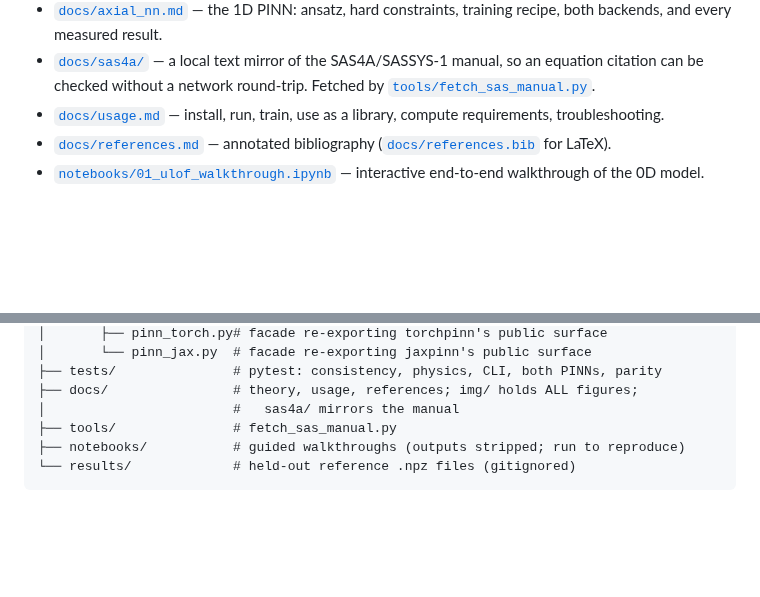
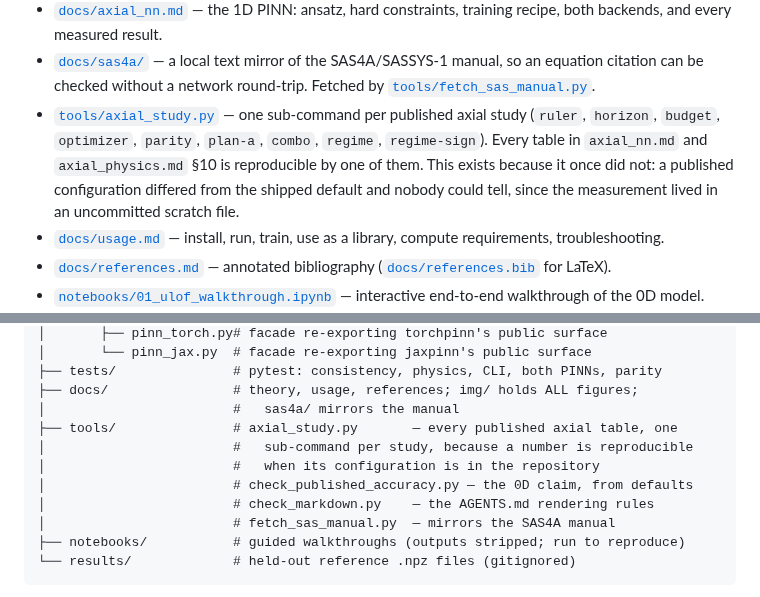
Before and after one commit to ppigazzini/pinn-sfr-transient, a Markdown page: README.md, 2 parts joined by grey strips. Rendered like a GitHub page; blank space fills up the shorter version.

Commit message:
docs(readme): list the tools, and why axial_study.py exists
The layout listed tools/ as 'fetch_sas_manual.py' and the docs list did not mention
the study tool at all. Every table in axial_nn.md and axial_physics.md 10 is now
reproducible by an axial_study.py sub-command, which is worth a reader knowing.

The entry says why it exists rather than only what it does: a published
configuration once differed from the shipped default and nobody could tell, because
the measurement lived in an uncommitted scratch file.

````diff
--- a/README.md
+++ b/README.md
@@ -100,6 +100,12 @@ count changes float reduction order.
 - [`docs/sas4a/`](docs/sas4a/) — a local text mirror of the SAS4A/SASSYS-1 manual,
   so an equation citation can be checked without a network round-trip. Fetched by
   [`tools/fetch_sas_manual.py`](tools/fetch_sas_manual.py).
+- [`tools/axial_study.py`](tools/axial_study.py) — one sub-command per published
+  axial study (`ruler`, `horizon`, `budget`, `optimizer`, `parity`, `plan-a`,
+  `combo`, `regime`, `regime-sign`). Every table in `axial_nn.md` and
+  `axial_physics.md` §10 is reproducible by one of them. This exists because it
+  once did not: a published configuration differed from the shipped default and
+  nobody could tell, since the measurement lived in an uncommitted scratch file.
 - [`docs/usage.md`](docs/usage.md) — install, run, train, use as a library, compute
   requirements, troubleshooting.
 - [`docs/references.md`](docs/references.md) — annotated bibliography
@@ -137,7 +143,12 @@ pinn-sfr-transient/
 ├── tests/               # pytest: consistency, physics, CLI, both PINNs, parity
 ├── docs/                # theory, usage, references; img/ holds ALL figures;
 │                        #   sas4a/ mirrors the manual
-├── tools/               # fetch_sas_manual.py
+├── tools/               # axial_study.py       — every published axial table, one
+│                        #   sub-command per study, because a number is reproducible
+│                        #   when its configuration is in the repository
+│                        # check_published_accuracy.py — the 0D claim, from defaults
+│                        # check_markdown.py    — the AGENTS.md rendering rules
+│                        # fetch_sas_manual.py  — mirrors the SAS4A manual
 ├── notebooks/           # guided walkthroughs (outputs stripped; run to reproduce)
 └── results/             # held-out reference .npz files (gitignored)
 ```
````
